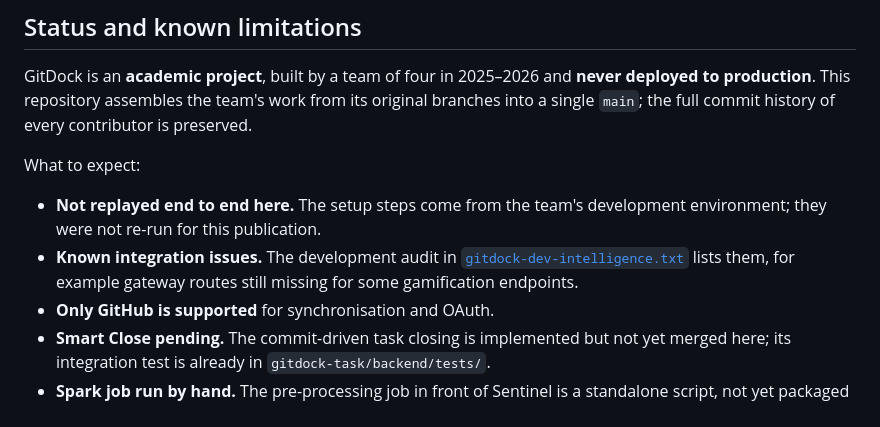
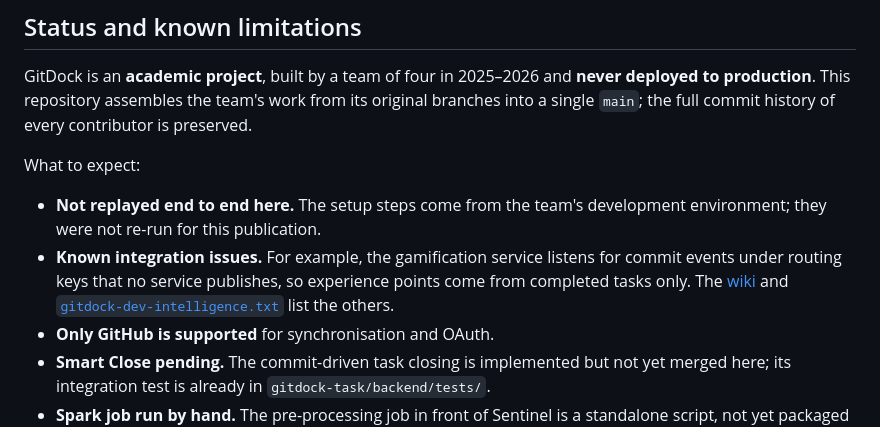
Before and after one commit to NABIHAyman/gitdock-platform, a Markdown page: README.md, the part around the change. Rendered like a GitHub page.

Commit message:
docs: correct the known integration issues in README

```diff
--- a/README.md
+++ b/README.md
@@ -524,9 +524,11 @@ What to expect:
 
 - **Not replayed end to end here.** The setup steps come from the team's
   development environment; they were not re-run for this publication.
-- **Known integration issues.** The development audit in
-  [`gitdock-dev-intelligence.txt`](gitdock-dev-intelligence.txt) lists them,
-  for example gateway routes still missing for some gamification endpoints.
+- **Known integration issues.** For example, the gamification service listens
+  for commit events under routing keys that no service publishes, so experience
+  points come from completed tasks only. The
+  [wiki](https://github.com/NABIHAyman/gitdock-platform/wiki/Architecture#known-integration-issues)
+  and [`gitdock-dev-intelligence.txt`](gitdock-dev-intelligence.txt) list the others.
 - **Only GitHub is supported** for synchronisation and OAuth.
 - **Smart Close pending.** The commit-driven task closing is implemented but
   not yet merged here; its integration test is already in
```
